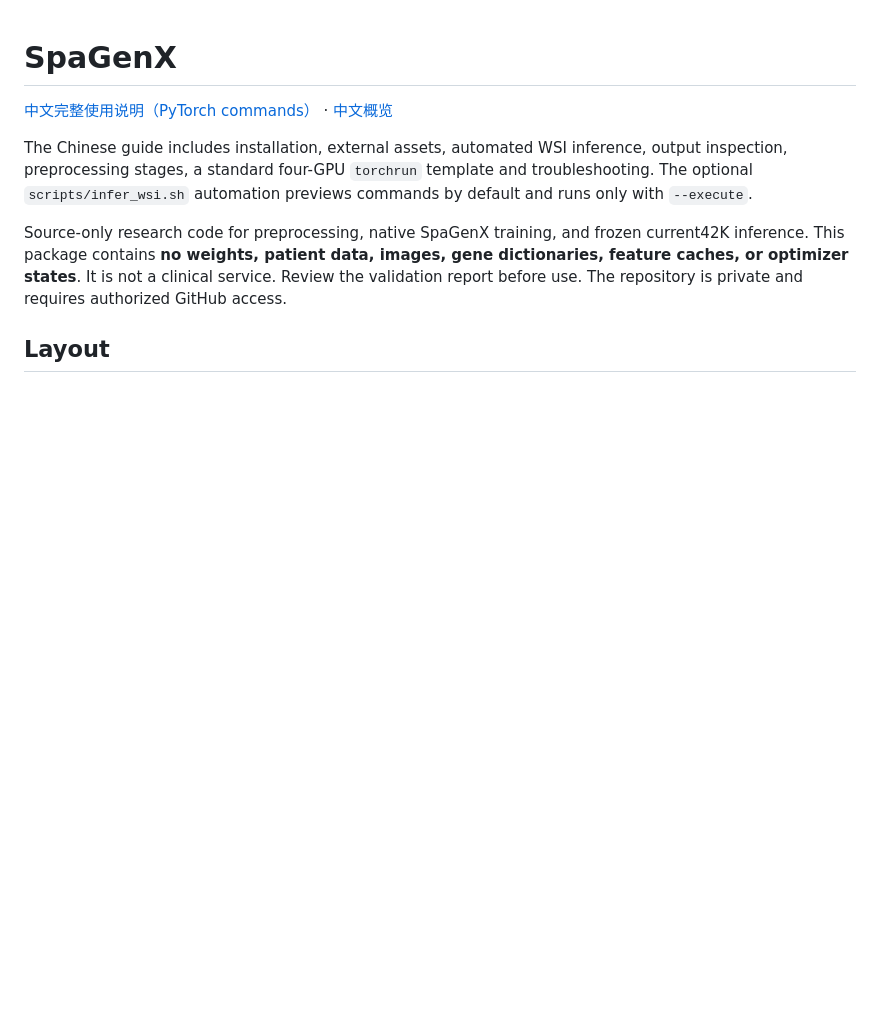
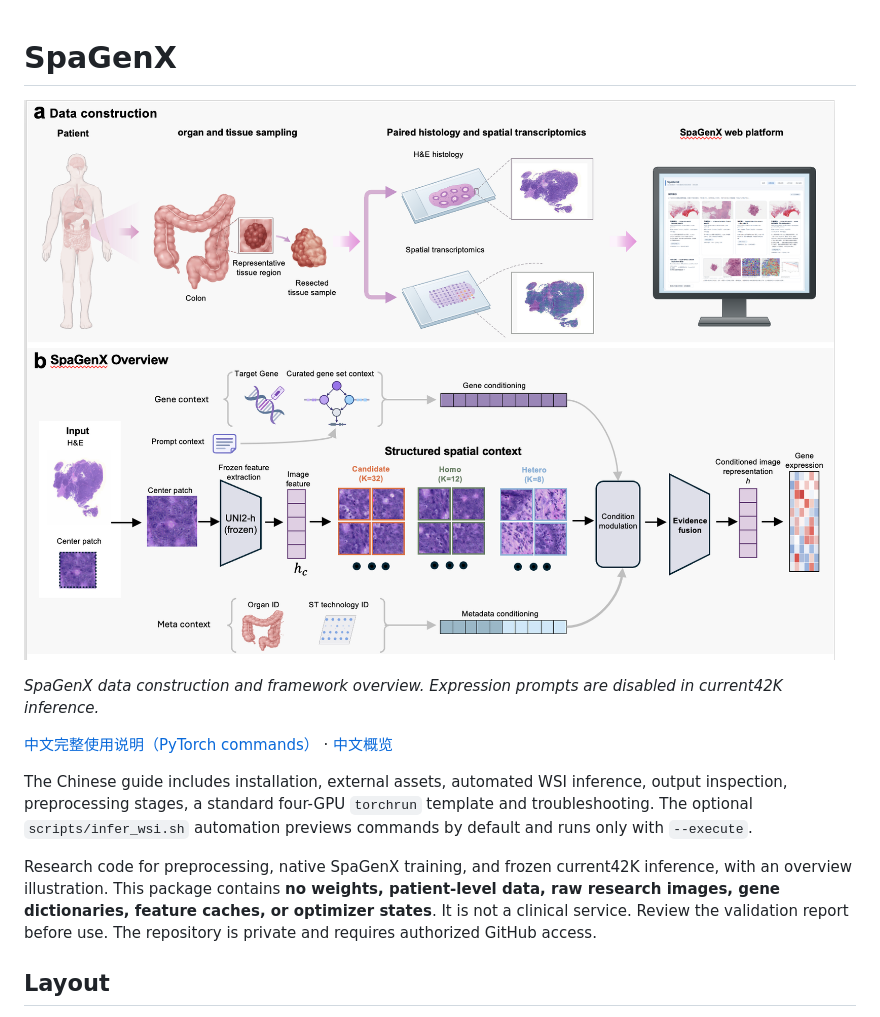
Before and after one commit to JMJ-rbgss/SpaGenX, a Markdown page: README.md, the part around the change. Rendered like a GitHub page; pictures changed too: assets/SpaGenX_overview.png (added); blank space fills up the shorter version.

Commit message:
Add SpaGenX overview figure to README

```diff
--- a/README.md
+++ b/README.md
@@ -1,10 +1,14 @@
 # SpaGenX
+
+![SpaGenX data construction and framework overview](assets/SpaGenX_overview.png)
+
+*SpaGenX data construction and framework overview. Expression prompts are disabled in current42K inference.*
 
 [中文完整使用说明（PyTorch commands）](docs/USAGE.zh-CN.md) · [中文概览](README.zh-CN.md)
 
 The Chinese guide includes installation, external assets, automated WSI inference, output inspection, preprocessing stages, a standard four-GPU `torchrun` template and troubleshooting. The optional `scripts/infer_wsi.sh` automation previews commands by default and runs only with `--execute`.
 
-Source-only research code for preprocessing, native SpaGenX training, and frozen current42K inference. This package contains **no weights, patient data, images, gene dictionaries, feature caches, or optimizer states**. It is not a clinical service. Review the validation report before use. The repository is private and requires authorized GitHub access.
+Research code for preprocessing, native SpaGenX training, and frozen current42K inference, with an overview illustration. This package contains **no weights, patient-level data, raw research images, gene dictionaries, feature caches, or optimizer states**. It is not a clinical service. Review the validation report before use. The repository is private and requires authorized GitHub access.
 
 ## Layout
 
```
Also changed, not shown: README.zh-CN.md (+4 -0 lines).
